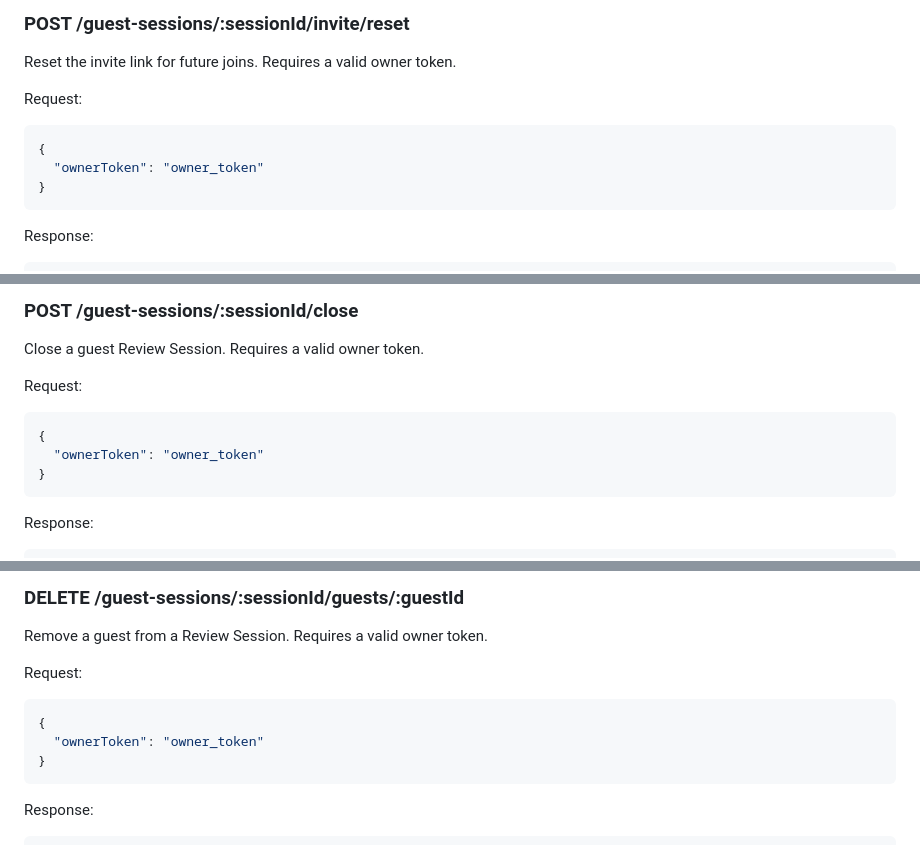
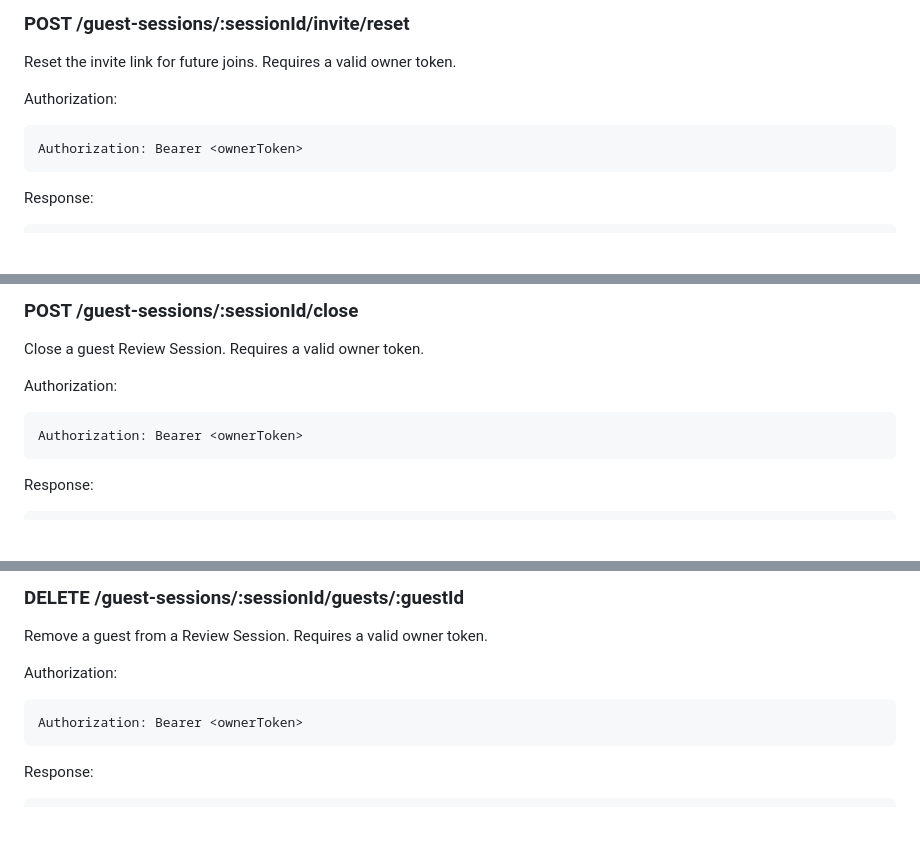
Before and after one commit to eleanorewu/webcomment, a Markdown page: docs/07_API_SPEC.md, 3 parts joined by grey strips. GitHub-like rendering; blank space fills up the shorter version.

Commit message:
docs: align owner token transport

````diff
--- a/docs/07_API_SPEC.md
+++ b/docs/07_API_SPEC.md
@@ -290,12 +295,10 @@ Server rules:
 
 Reset the invite link for future joins. Requires a valid owner token.
 
-Request:
+Authorization:
 
-```json
-{
-  "ownerToken": "owner_token"
-}
+```http
+Authorization: Bearer <ownerToken>
 ```
 
 Response:
@@ -318,12 +321,10 @@ Server rules:
 
 Close a guest Review Session. Requires a valid owner token.
 
-Request:
+Authorization:
 
-```json
-{
-  "ownerToken": "owner_token"
-}
+```http
+Authorization: Bearer <ownerToken>
 ```
 
 Response:
@@ -345,12 +346,10 @@ Server rules:
 
 Remove a guest from a Review Session. Requires a valid owner token.
 
-Request:
+Authorization:
 
-```json
-{
-  "ownerToken": "owner_token"
-}
+```http
+Authorization: Bearer <ownerToken>
 ```
 
 Response:
````
Also changed, not shown: other parts of docs/07_API_SPEC.md (+10 -2 lines).
